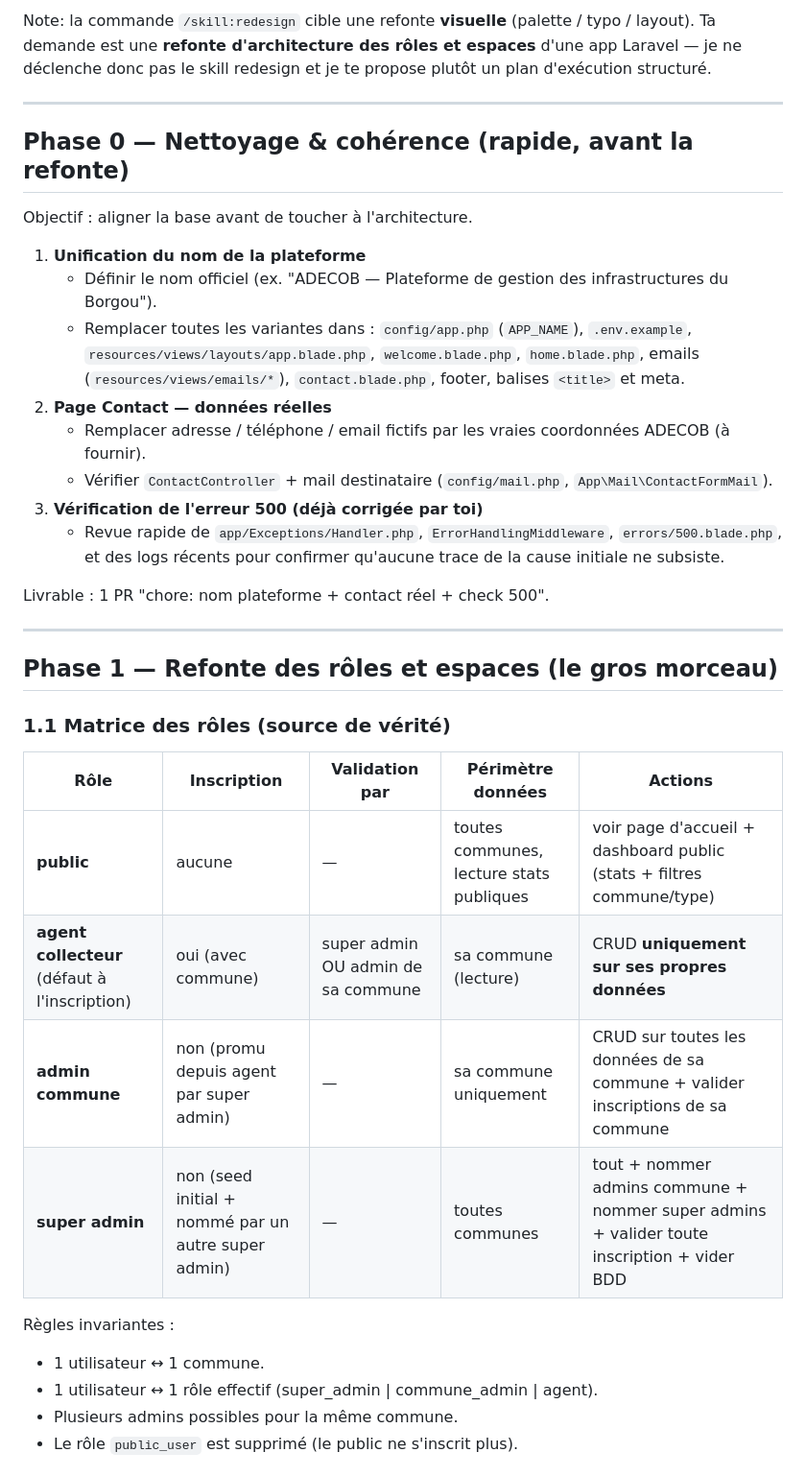
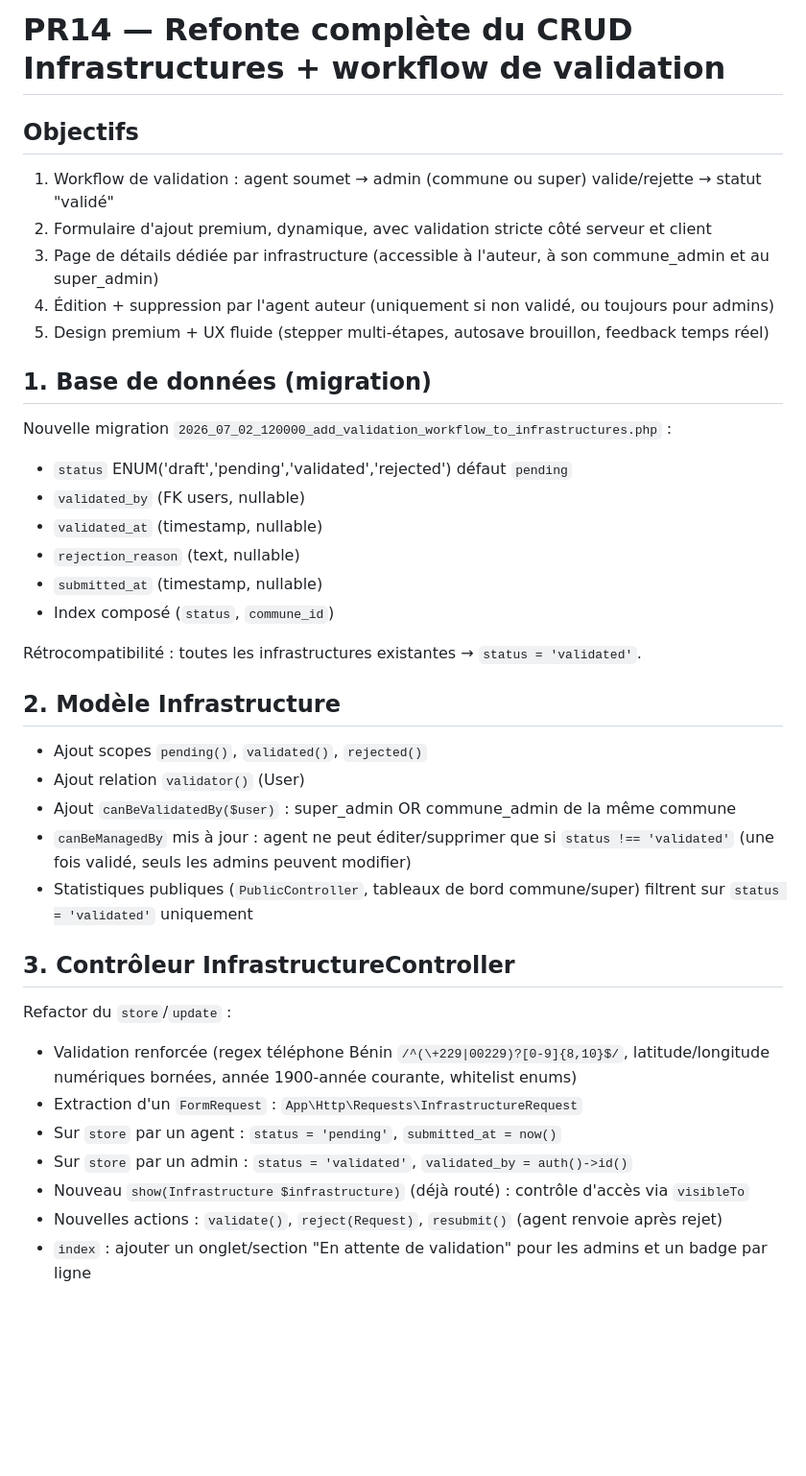
Before and after one commit to rufusakande/adecob, a Markdown page: .lovable/plan.md, the part around one of its changes. Shown at 96% size. Rendered like a GitHub page; blank space fills up the shorter version.

```diff
--- a/.lovable/plan.md
+++ b/.lovable/plan.md
@@ -1,39 +1,38 @@
 
-Note: la commande `/skill:redesign` cible une refonte **visuelle** (palette / typo / layout). Ta demande est une **refonte d'architecture des rôles et espaces** d'une app Laravel — je ne déclenche donc pas le skill redesign et je te propose plutôt un plan d'exécution structuré.
+# PR14 — Refonte complète du CRUD Infrastructures + workflow de validation
 
----
+## Objectifs
+1. Workflow de validation : agent soumet → admin (commune ou super) valide/rejette → statut "validé"
+2. Formulaire d'ajout premium, dynamique, avec validation stricte côté serveur et client
+3. Page de détails dédiée par infrastructure (accessible à l'auteur, à son commune_admin et au super_admin)
+4. Édition + suppression par l'agent auteur (uniquement si non validé, ou toujours pour admins)
+5. Design premium + UX fluide (stepper multi-étapes, autosave brouillon, feedback temps réel)
 
-## Phase 0 — Nettoyage & cohérence (rapide, avant la refonte)
+## 1. Base de données (migration)
+Nouvelle migration `2026_07_02_120000_add_validation_workflow_to_infrastructures.php` :
+- `status` ENUM('draft','pending','validated','rejected') défaut `pending`
+- `validated_by` (FK users, nullable)
+- `validated_at` (timestamp, nullable)
+- `rejection_reason` (text, nullable)
+- `submitted_at` (timestamp, nullable)
+- Index composé (`status`, `commune_id`)
 
-Objectif : aligner la base avant de toucher à l'architecture.
+Rétrocompatibilité : toutes les infrastructures existantes → `status = 'validated'`.
 
-1. **Unification du nom de la plateforme**
-   - Définir le nom officiel (ex. "ADECOB — Plateforme de gestion des infrastructures du Borgou").
-   - Remplacer toutes les variantes dans : `config/app.php` (`APP_NAME`), `.env.example`, `resources/views/layouts/app.blade.php`, `welcome.blade.php`, `home.blade.php`, emails (`resources/views/emails/*`), `contact.blade.php`, footer, balises `<title>` et meta.
-2. **Page Contact — données réelles**
-   - Remplacer adresse / téléphone / email fictifs par les vraies coordonnées ADECOB (à fournir).
-   - Vérifier `ContactController` + mail destinataire (`config/mail.php`, `App\Mail\ContactFormMail`).
-3. **Vérification de l'erreur 500 (déjà corrigée par toi)**
-   - Revue rapide de `app/Exceptions/Handler.php`, `ErrorHandlingMiddleware`, `errors/500.blade.php`, et des logs récents pour confirmer qu'aucune trace de la cause initiale ne subsiste.
+## 2. Modèle Infrastructure
+- Ajout scopes `pending()`, `validated()`, `rejected()`
+- Ajout relation `validator()` (User)
+- Ajout `canBeValidatedBy($user)` : super_admin OR commune_admin de la même commune
+- `canBeManagedBy` mis à jour : agent ne peut éditer/supprimer que si `status !== 'validated'` (une fois validé, seuls les admins peuvent modifier)
+- Statistiques publiques (`PublicController`, tableaux de bord commune/super) filtrent sur `status = 'validated'` uniquement
 
-Livrable : 1 PR "chore: nom plateforme + contact réel + check 500".
+## 3. Contrôleur InfrastructureController
+Refactor du `store`/`update` :
+- Validation renforcée (regex téléphone Bénin `/^(\+229|00229)?[0-9]{8,10}$/`, latitude/longitude numériques bornées, année 1900-année courante, whitelist enums)
+- Extraction d'un `FormRequest` : `App\Http\Requests\InfrastructureRequest`
+- Sur `store` par un agent : `status = 'pending'`, `submitted_at = now()`
+- Sur `store` par un admin : `status = 'validated'`, `validated_by = auth()->id()`
+- Nouveau `show(Infrastructure $infrastructure)` (déjà routé) : contrôle d'accès via `visibleTo`
+- Nouvelles actions : `validate()`, `reject(Request)`, `resubmit()` (agent renvoie après rejet)
+- `index` : ajouter un onglet/section "En attente de validation" pour les admins et un badge par ligne
 
----
-
-## Phase 1 — Refonte des rôles et espaces (le gros morceau)
-
-### 1.1 Matrice des rôles (source de vérité)
-
-| Rôle | Inscription | Validation par | Périmètre données | Actions |
-|---|---|---|---|---|
-| **public** | aucune | — | toutes communes, lecture stats publiques | voir page d'accueil + dashboard public (stats + filtres commune/type) |
-| **agent collecteur** (défaut à l'inscription) | oui (avec commune) | super admin OU admin de sa commune | sa commune (lecture) | CRUD **uniquement sur ses propres données** |
-| **admin commune** | non (promu depuis agent par super admin) | — | sa commune uniquement | CRUD sur toutes les données de sa commune + valider inscriptions de sa commune |
-| **super admin** | non (seed initial + nommé par un autre super admin) | — | toutes communes | tout + nommer admins commune + nommer super admins + valider toute inscription + vider BDD |
-
-Règles invariantes :
-- 1 utilisateur ↔ 1 commune.
-- 1 utilisateur ↔ 1 rôle effectif (super_admin | commune_admin | agent).
-- Plusieurs admins possibles pour la même commune.
-- Le rôle `public_user` est supprimé (le public ne s'inscrit plus).
-
```
Also changed, not shown: other parts of .lovable/plan.md (+71 -85 lines).
